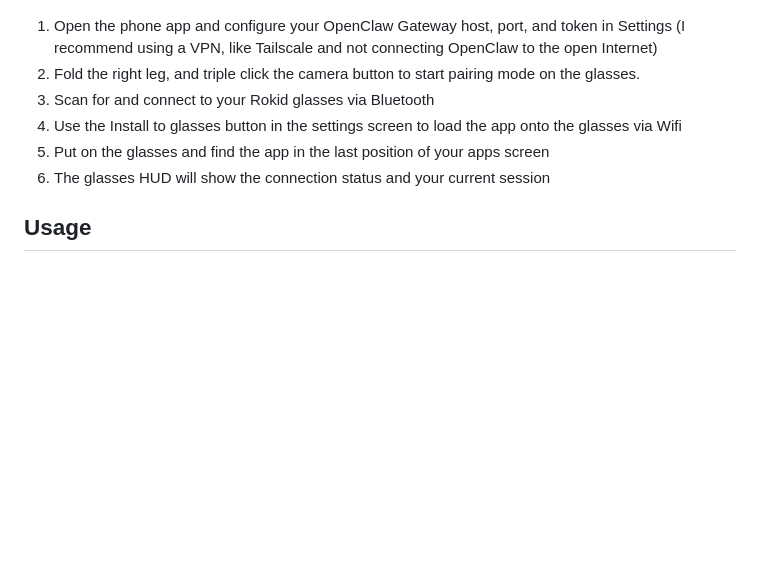
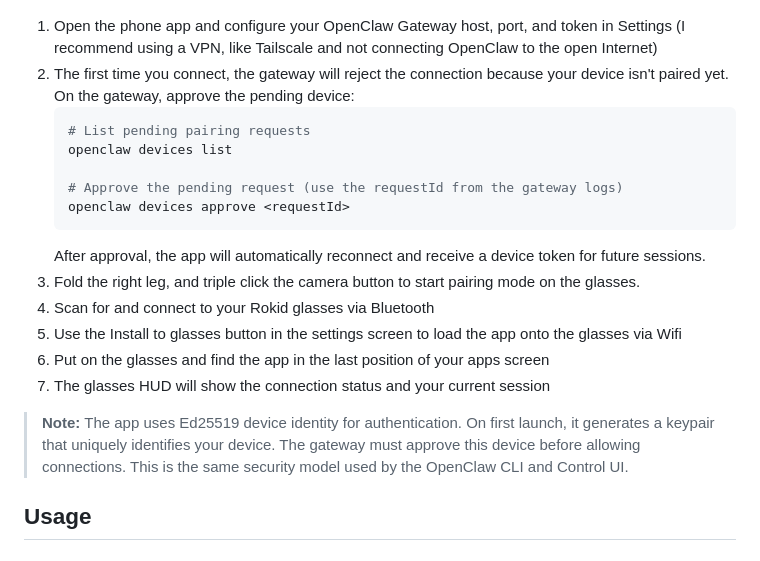
Before and after one commit to dweddepohl/clawsses, a Markdown page: README.md, the part around the change. Rendered like a GitHub page; blank space fills up the shorter version.

Commit message:
Document device pairing setup in README
Explain that first-time connections require gateway approval via
openclaw devices approve, and note the Ed25519 device identity model.

````diff
--- a/README.md
+++ b/README.md
@@ -90,11 +90,22 @@ The phone app bundles the glasses APK and can push it to the glasses over WiFi P
 </p>
 
 1. Open the phone app and configure your OpenClaw Gateway host, port, and token in Settings (I recommend using a VPN, like Tailscale and not connecting OpenClaw to the open Internet)
-2. Fold the right leg, and triple click the camera button to start pairing mode on the glasses.
-3. Scan for and connect to your Rokid glasses via Bluetooth
-4. Use the Install to glasses button in the settings screen to load the app onto the glasses via Wifi
-5. Put on the glasses and find the app in the last position of your apps screen
-6. The glasses HUD will show the connection status and your current session
+2. The first time you connect, the gateway will reject the connection because your device isn't paired yet. On the gateway, approve the pending device:
+   ```bash
+   # List pending pairing requests
+   openclaw devices list
+
+   # Approve the pending request (use the requestId from the gateway logs)
+   openclaw devices approve <requestId>
+   ```
+   After approval, the app will automatically reconnect and receive a device token for future sessions.
+3. Fold the right leg, and triple click the camera button to start pairing mode on the glasses.
+4. Scan for and connect to your Rokid glasses via Bluetooth
+5. Use the Install to glasses button in the settings screen to load the app onto the glasses via Wifi
+6. Put on the glasses and find the app in the last position of your apps screen
+7. The glasses HUD will show the connection status and your current session
+
+> **Note:** The app uses Ed25519 device identity for authentication. On first launch, it generates a keypair that uniquely identifies your device. The gateway must approve this device before allowing connections. This is the same security model used by the OpenClaw CLI and Control UI.
 
 ## Usage
 
````
